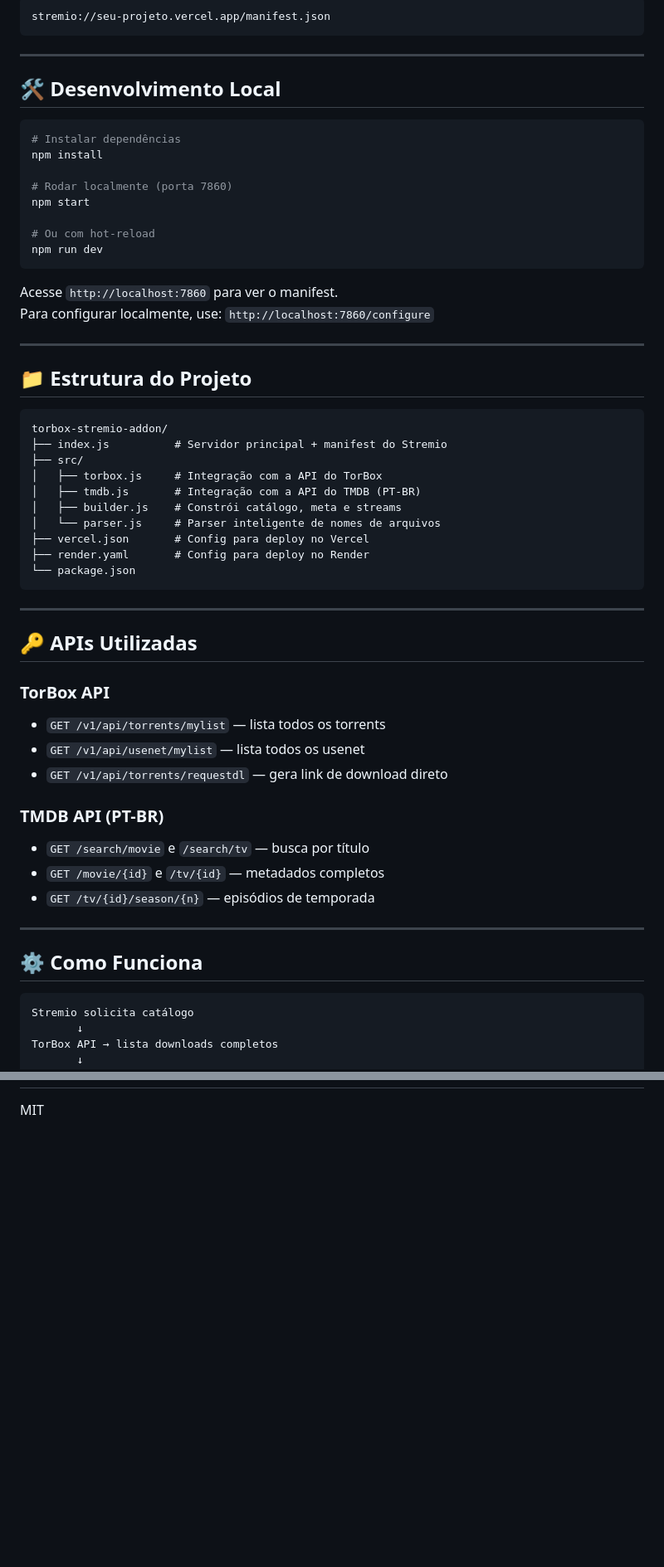
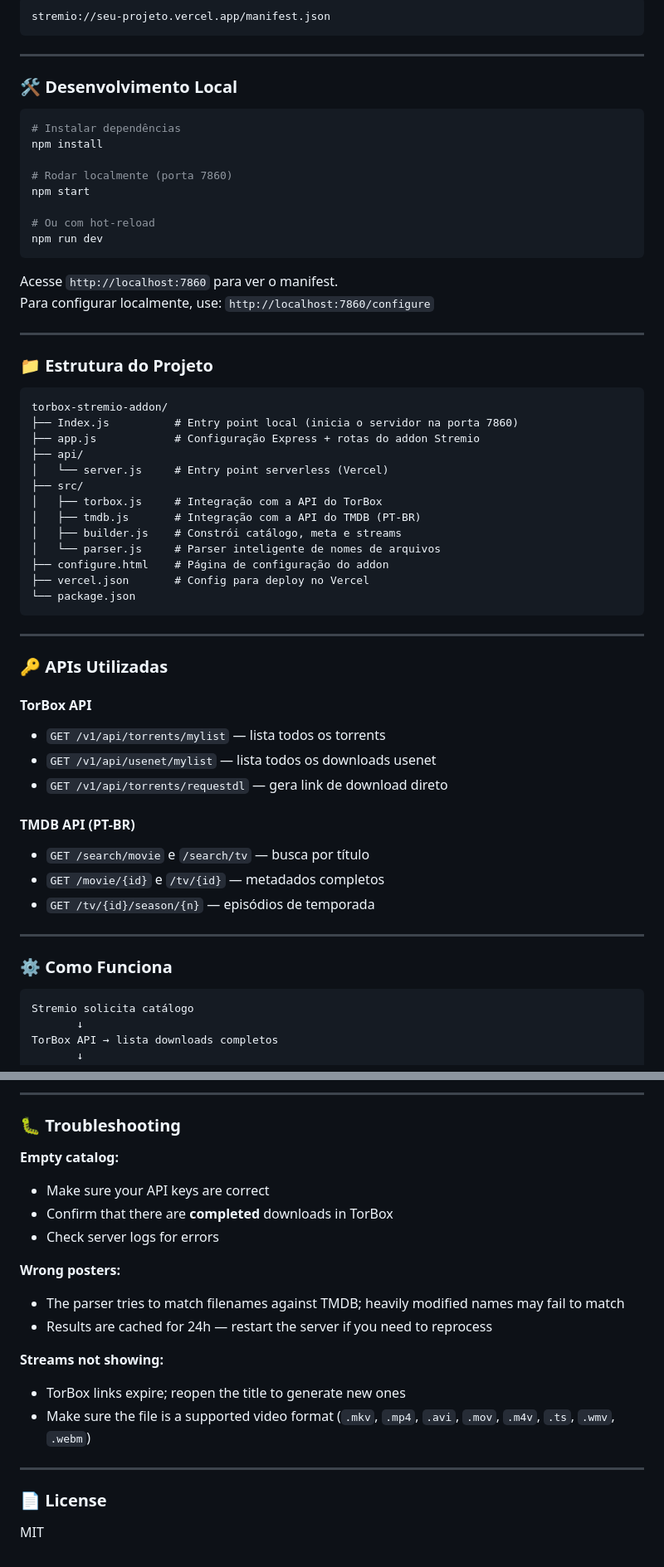
Before and after one commit to viniciusss500/tbmedia, a Markdown page: README.md, 2 parts joined by grey strips. Shown at 83% size. Drawn GitHub-style; blank space fills up the shorter version.

````diff
--- a/README.md
+++ b/README.md
@@ -66,7 +70,7 @@ stremio://seu-projeto.vercel.app/manifest.json
 
 ---
 
-## 🛠️ Desenvolvimento Local
+### 🛠️ Desenvolvimento Local
 
 ```bash
 # Instalar dependências
@@ -84,38 +88,41 @@ Para configurar localmente, use: `http://localhost:7860/configure`
 
 ---
 
-## 📁 Estrutura do Projeto
+### 📁 Estrutura do Projeto
 
 ```
 torbox-stremio-addon/
-├── index.js          # Servidor principal + manifest do Stremio
+├── Index.js          # Entry point local (inicia o servidor na porta 7860)
+├── app.js            # Configuração Express + rotas do addon Stremio
+├── api/
+│   └── server.js     # Entry point serverless (Vercel)
 ├── src/
 │   ├── torbox.js     # Integração com a API do TorBox
 │   ├── tmdb.js       # Integração com a API do TMDB (PT-BR)
 │   ├── builder.js    # Constrói catálogo, meta e streams
 │   └── parser.js     # Parser inteligente de nomes de arquivos
+├── configure.html    # Página de configuração do addon
 ├── vercel.json       # Config para deploy no Vercel
-├── render.yaml       # Config para deploy no Render
 └── package.json
 ```
 
 ---
 
-## 🔑 APIs Utilizadas
+### 🔑 APIs Utilizadas
 
-### TorBox API
+#### TorBox API
 - `GET /v1/api/torrents/mylist` — lista todos os torrents
-- `GET /v1/api/usenet/mylist` — lista todos os usenet
+- `GET /v1/api/usenet/mylist` — lista todos os downloads usenet
 - `GET /v1/api/torrents/requestdl` — gera link de download direto
 
-### TMDB API (PT-BR)
+#### TMDB API (PT-BR)
 - `GET /search/movie` e `/search/tv` — busca por título
 - `GET /movie/{id}` e `/tv/{id}` — metadados completos
 - `GET /tv/{id}/season/{n}` — episódios de temporada
 
 ---
 
-## ⚙️ Como Funciona
+### ⚙️ Como Funciona
 
 ```
 Stremio solicita catálogo
@@ -160,2 +310,22 @@ Streams aparecem no player do Stremio para reprodução
+---
+
+### 🐛 Troubleshooting
+
+**Empty catalog:**
+- Make sure your API keys are correct
+- Confirm that there are **completed** downloads in TorBox
+- Check server logs for errors
+
+**Wrong posters:**
+- The parser tries to match filenames against TMDB; heavily modified names may fail to match
+- Results are cached for 24h — restart the server if you need to reprocess
+
+**Streams not showing:**
+- TorBox links expire; reopen the title to generate new ones
+- Make sure the file is a supported video format (`.mkv`, `.mp4`, `.avi`, `.mov`, `.m4v`, `.ts`, `.wmv`, `.webm`)
+
+---
+
+### 📄 License
 
 MIT
````
Also changed, not shown: other parts of README.md (+157 -10 lines).
